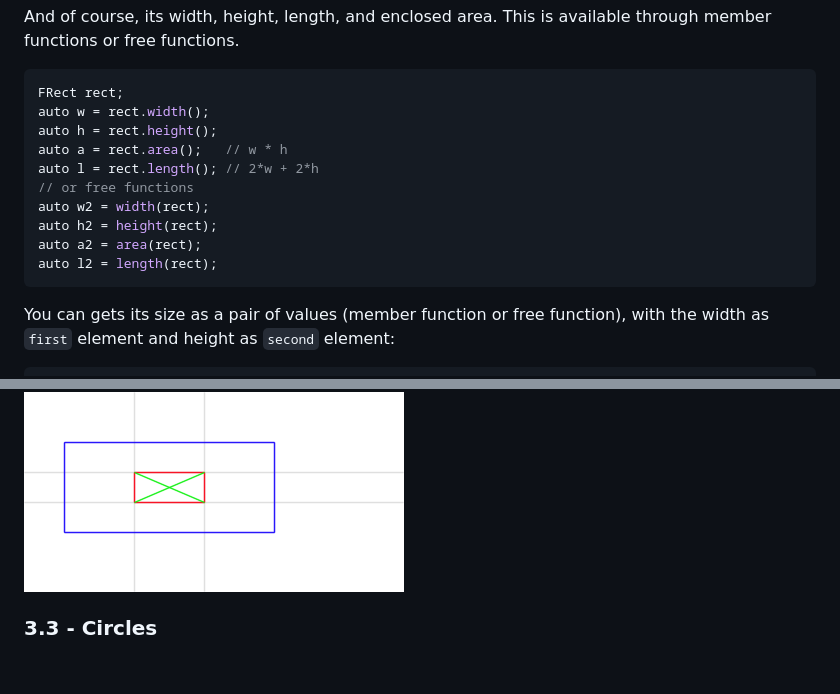
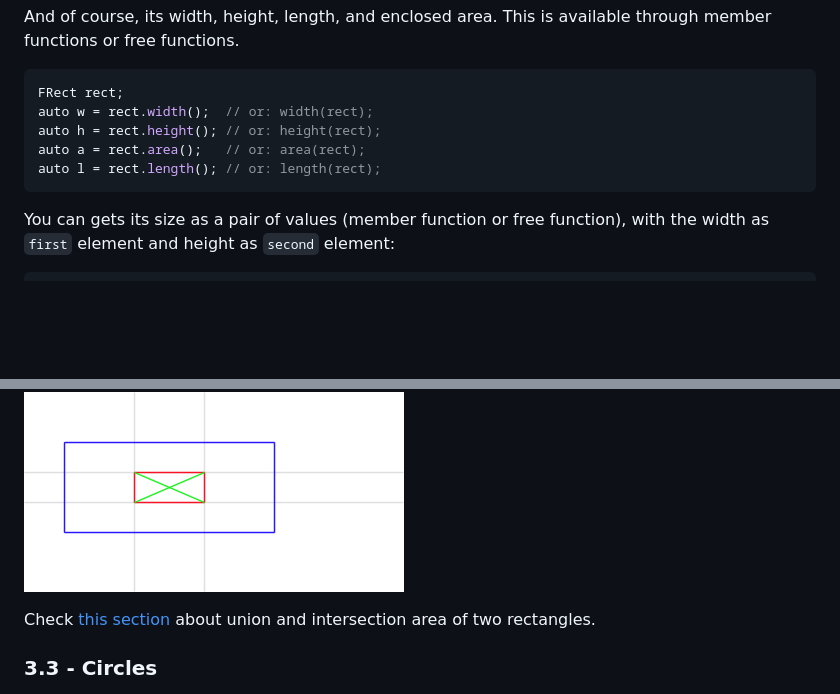
Before and after one commit to skramm/homog2d, a Markdown page: docs/homog2d_manual.md, 2 parts joined by grey strips. Rendered like a GitHub page; blank space fills up the shorter version.

````diff
--- a/docs/homog2d_manual.md
+++ b/docs/homog2d_manual.md
@@ -538,15 +538,10 @@ And of course, its width, height, length, and enclosed area.
 This is available through member functions or free functions.
 ```C++
 FRect rect;
-auto w = rect.width();
-auto h = rect.height();
-auto a = rect.area();   // w * h
-auto l = rect.length(); // 2*w + 2*h
-// or free functions
-auto w2 = width(rect);
-auto h2 = height(rect);
-auto a2 = area(rect);
-auto l2 = length(rect);
+auto w = rect.width();  // or: width(rect);
+auto h = rect.height(); // or: height(rect);
+auto a = rect.area();   // or: area(rect);
+auto l = rect.length(); // or: length(rect);
 ```
 
 You can gets its size as a pair of values (member function or free function),
@@ -589,6 +584,8 @@ red: the original rectangle, blue: the extended one, green: the diagonal segment
 ([source file](../misc/figures_src/src/frect_extended.cpp)).
 
 ![Extended Rectangle](img/frect_extended.png)
+
+Check [this section](#frect_union) about union and intersection area of two rectangles.
 
 ### 3.3 - Circles
 <a id="p_circle"></a>
````
Also changed, not shown: other parts of docs/homog2d_manual.md (+1 -0 lines), docs/homog2d_history.md (+1 -1 lines), docs/img_other/linecount.png.
